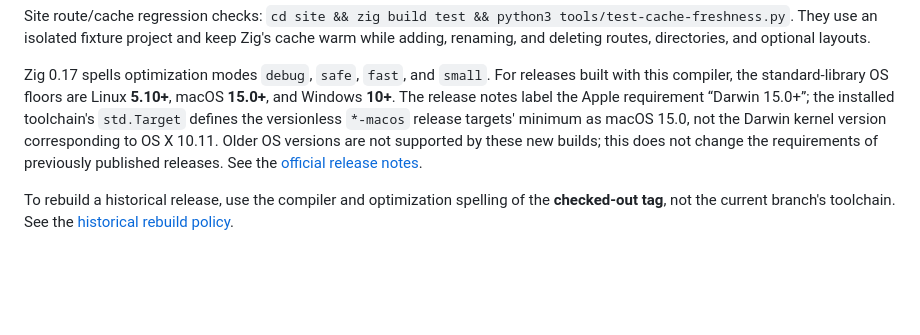
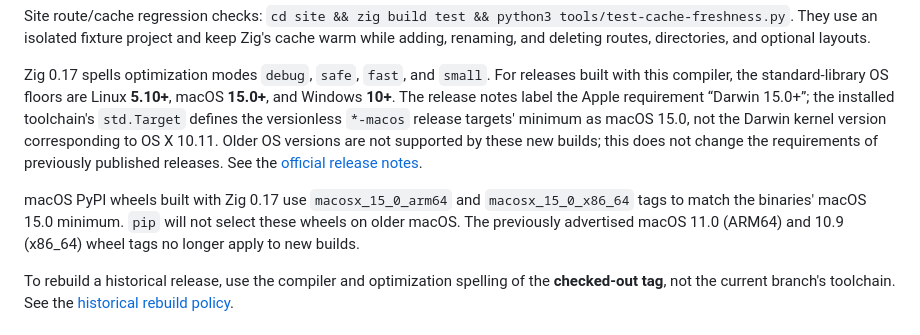
Before and after one commit to cataggar/ghr, a Markdown page: README.md, the part around the change. GitHub-like rendering; blank space fills up the shorter version.

Commit message:
Document macOS 15 PyPI wheel compatibility floor
Describe the macosx_15_0 ARM64/x86_64 wheel tags matching Zig 0.17 binary minimums and clarify that pip will not select these wheels on older macOS. Packaging script updates remain coordinator-owned.

Co-authored-by: Copilot <223556219+Copilot@users.noreply.github.com>

```diff
--- a/README.md
+++ b/README.md
@@ -146,6 +146,11 @@ Older OS versions are not supported by these new builds;
 this does not change the requirements of previously published releases.
 See the [official release notes](https://ziglang.org/download/0.17.0/release-notes.html#OS-Version-Requirements).
 
+macOS PyPI wheels built with Zig 0.17 use `macosx_15_0_arm64` and
+`macosx_15_0_x86_64` tags to match the binaries' macOS 15.0 minimum.
+`pip` will not select these wheels on older macOS. The previously advertised
+macOS 11.0 (ARM64) and 10.9 (x86_64) wheel tags no longer apply to new builds.
+
 To rebuild a historical release, use the compiler and optimization spelling
 of the **checked-out tag**, not the current branch's toolchain. See the
 [historical rebuild policy](doc/reproducible-builds.md#compiler-selection).
```
